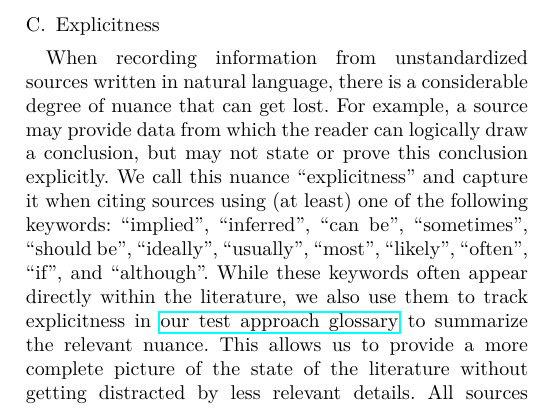
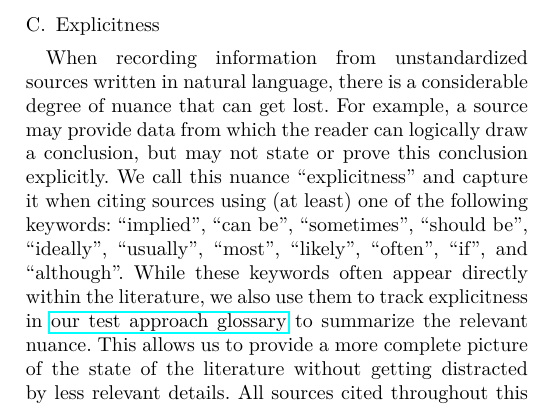
Before and after one commit to samm82/TestingTesting, a LaTeX paper (paper.tex, which reads chapters/02_terminology.tex): part of one column of page 6 of 25, cut so that both start at the same text. The pictures show the PDF file paper.pdf that the author committed with the source.

Commit message:
Separate discussion of 'inferred' from 'implicit'; #176

```diff
--- a/chapters/02_terminology.tex
+++ b/chapters/02_terminology.tex
@@ -503,7 +503,7 @@ conclusion, but may not state or prove this conclusion explicitly.
 % Most information in sources we investigate is explicit, but this is still a useful
 % distinction to make.
 We call this nuance ``explicitness'' and capture it when citing sources using
-(at least) one of the following keywords: ``implied'', ``inferred'',
+(at least) one of the following keywords: ``implied'',
 ``can be'', ``sometimes'', ``should be'', ``ideally'', ``usually'', ``most'',
 ``likely'', ``often'', ``if'', and ``although''% \impKeywordsCode{}%
 \utd{}. While these keywords often appear directly within the literature, we
```
Also changed, not shown: assets/tables/expAnalysis.tex (+0 -1 lines), paper.pdf, thesis.pdf, chapters/02_terminology.tex (2 more changed lines).
